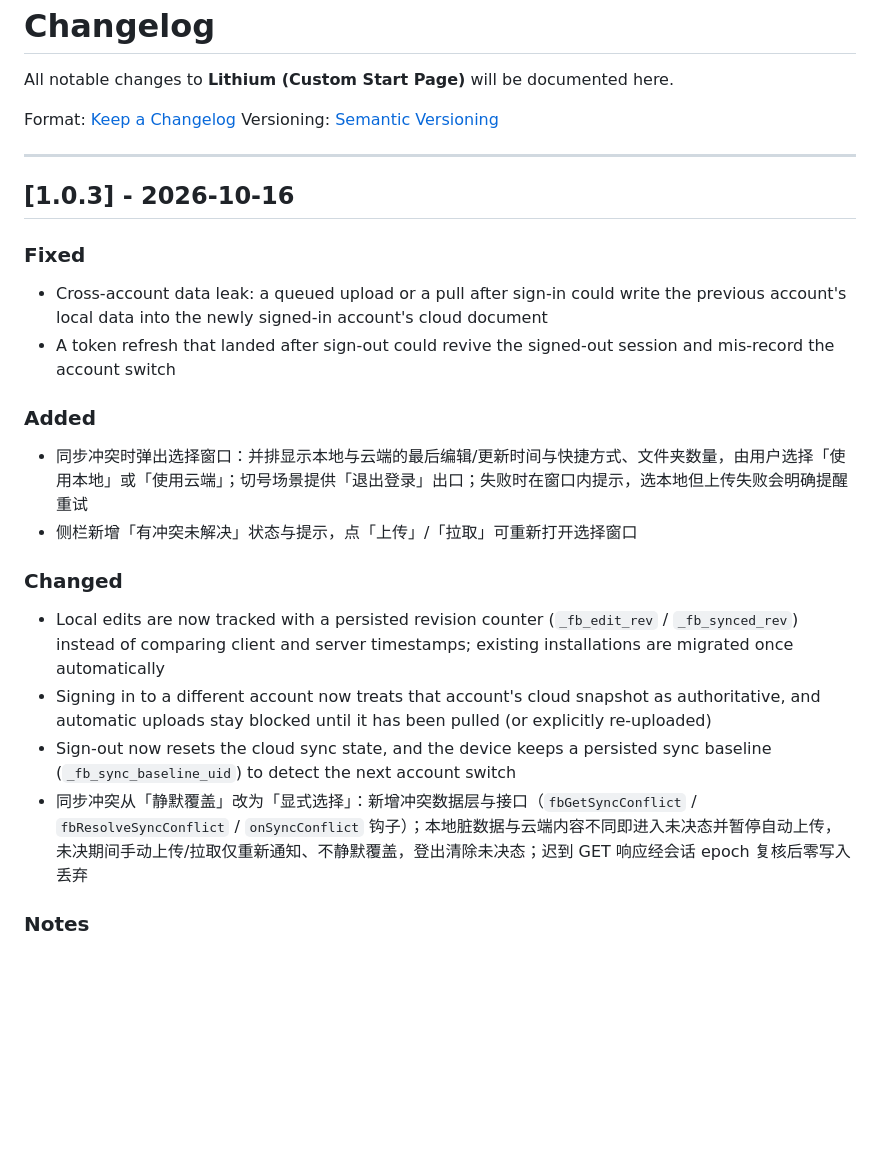
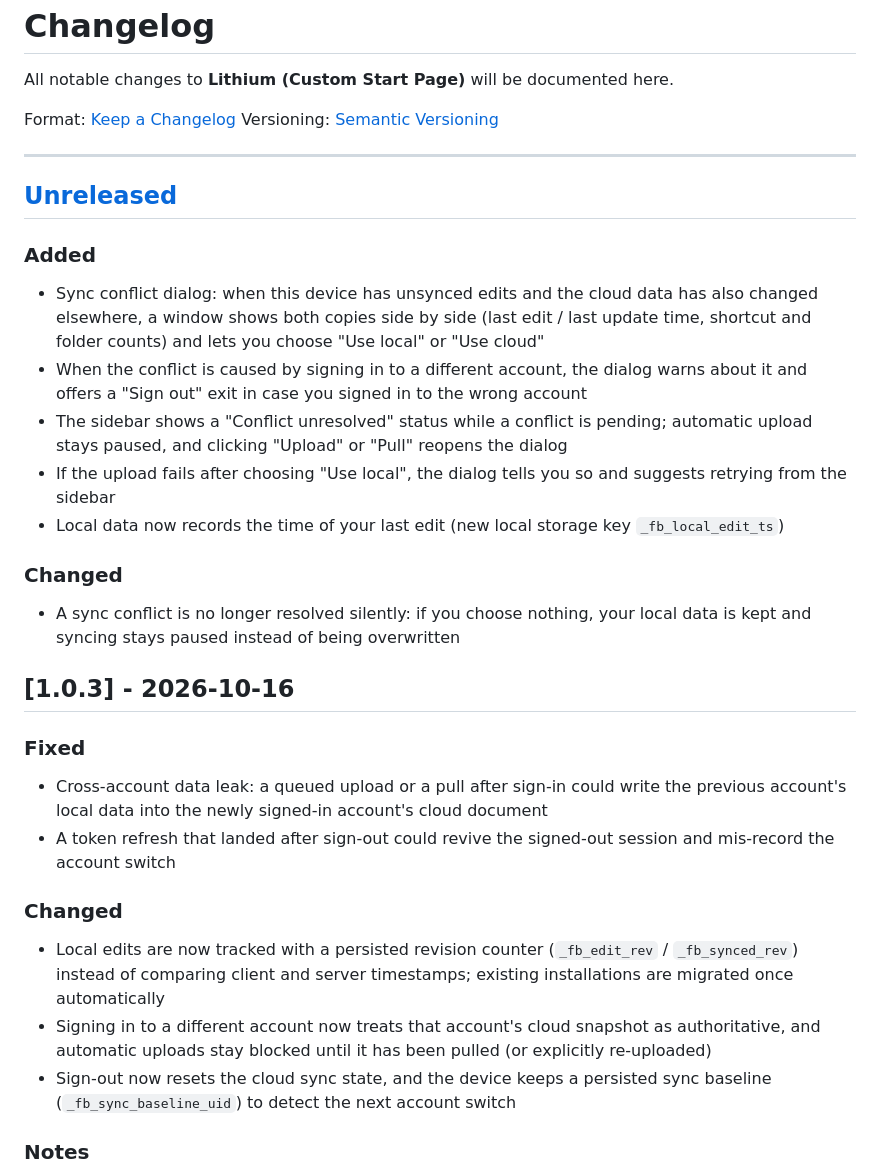
Before and after one commit to fank040118/Lithium, a Markdown page: CHANGELOG.md, the part around the change. GitHub-like rendering; blank space fills up the shorter version.

Commit message:
docs(changelog): move sync-conflict entries to Unreleased after merging main
Co-Authored-By: Claude Sonnet 5.5 <noreply@anthropic.com>

```diff
--- a/CHANGELOG.md
+++ b/CHANGELOG.md
@@ -7,21 +7,28 @@ Versioning: [Semantic Versioning](https://semver.org/spec/v2.0.0.html)
 
 ---
 
+## [Unreleased]
+
+### Added
+- Sync conflict dialog: when this device has unsynced edits and the cloud data has also changed elsewhere, a window shows both copies side by side (last edit / last update time, shortcut and folder counts) and lets you choose "Use local" or "Use cloud"
+- When the conflict is caused by signing in to a different account, the dialog warns about it and offers a "Sign out" exit in case you signed in to the wrong account
+- The sidebar shows a "Conflict unresolved" status while a conflict is pending; automatic upload stays paused, and clicking "Upload" or "Pull" reopens the dialog
+- If the upload fails after choosing "Use local", the dialog tells you so and suggests retrying from the sidebar
+- Local data now records the time of your last edit (new local storage key `_fb_local_edit_ts`)
+
+### Changed
+- A sync conflict is no longer resolved silently: if you choose nothing, your local data is kept and syncing stays paused instead of being overwritten
+
 ## [1.0.3] - 2026-10-16
 
 ### Fixed
 - Cross-account data leak: a queued upload or a pull after sign-in could write the previous account's local data into the newly signed-in account's cloud document
 - A token refresh that landed after sign-out could revive the signed-out session and mis-record the account switch
 
-### Added
-- 同步冲突时弹出选择窗口：并排显示本地与云端的最后编辑/更新时间与快捷方式、文件夹数量，由用户选择「使用本地」或「使用云端」；切号场景提供「退出登录」出口；失败时在窗口内提示，选本地但上传失败会明确提醒重试
-- 侧栏新增「有冲突未解决」状态与提示，点「上传」/「拉取」可重新打开选择窗口
-
 ### Changed
 - Local edits are now tracked with a persisted revision counter (`_fb_edit_rev` / `_fb_synced_rev`) instead of comparing client and server timestamps; existing installations are migrated once automatically
 - Signing in to a different account now treats that account's cloud snapshot as authoritative, and automatic uploads stay blocked until it has been pulled (or explicitly re-uploaded)
 - Sign-out now resets the cloud sync state, and the device keeps a persisted sync baseline (`_fb_sync_baseline_uid`) to detect the next account switch
-- 同步冲突从「静默覆盖」改为「显式选择」：新增冲突数据层与接口（`fbGetSyncConflict` / `fbResolveSyncConflict` / `onSyncConflict` 钩子）；本地脏数据与云端内容不同即进入未决态并暂停自动上传，未决期间手动上传/拉取仅重新通知、不静默覆盖，登出清除未决态；迟到 GET 响应经会话 epoch 复核后零写入丢弃
 
 ### Notes
 - If you had unsynced edits before upgrading, click the manual "上传" (Upload) button once after signing in
```
